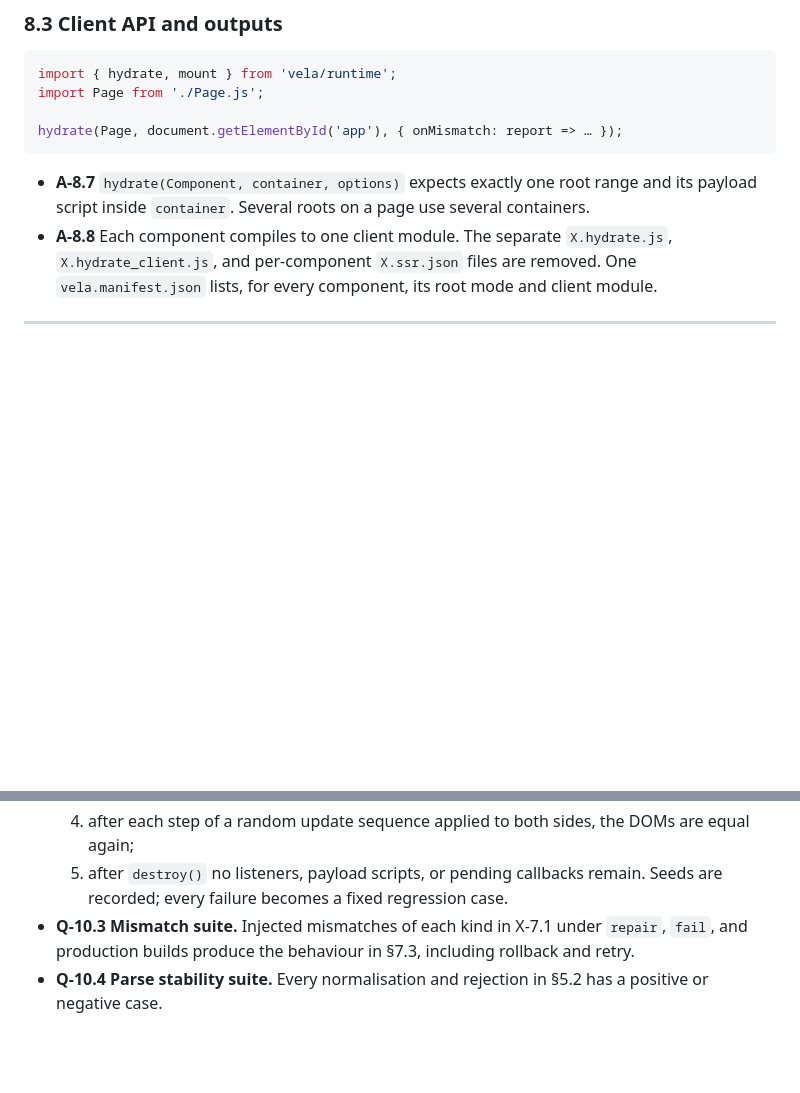
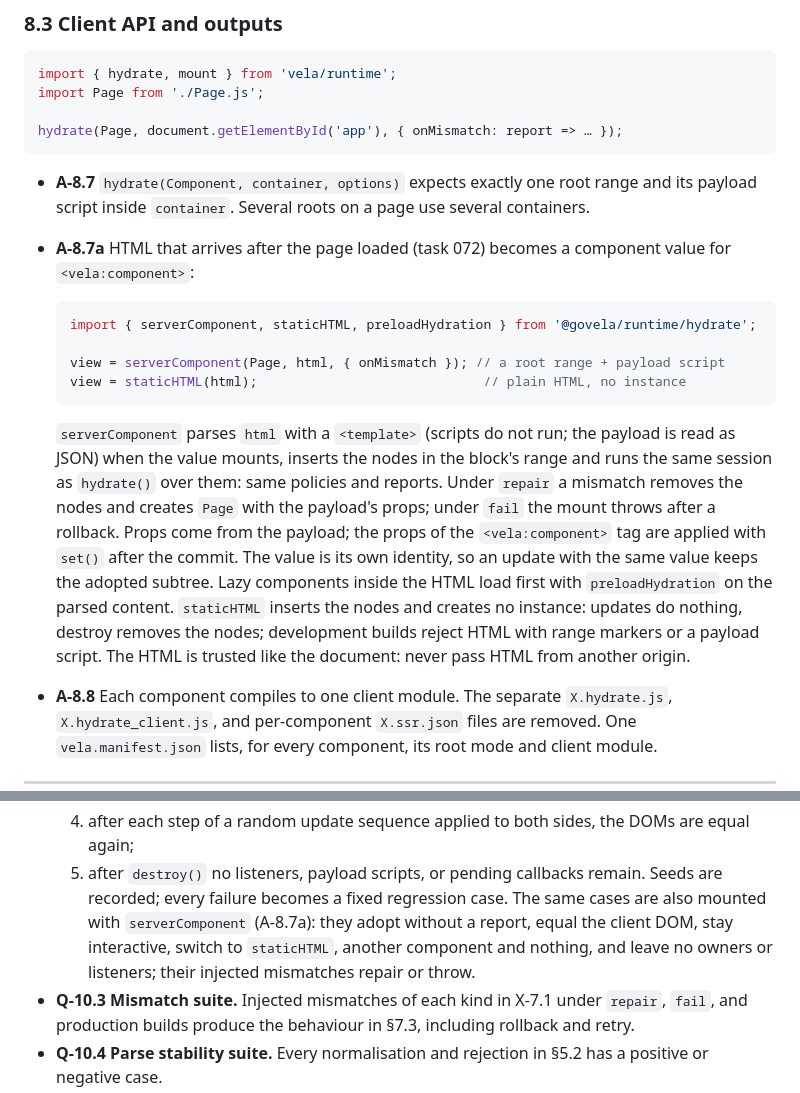
Before and after one commit to elauven/vela, a Markdown page: docs/HYDRATION_ARCHITECTURE.md, 2 parts joined by grey strips. Rendered like a GitHub page; blank space fills up the shorter version.

Commit message:
docs: server HTML fragments in HYDRATION_ARCHITECTURE A-8.7a, SSR.md and FEATURES (task 072)

````diff
--- a/docs/HYDRATION_ARCHITECTURE.md
+++ b/docs/HYDRATION_ARCHITECTURE.md
@@ -509,6 +509,30 @@ hydrate(Page, document.getElementById('app'), { onMismatch: report => … });
 - **A-8.7** `hydrate(Component, container, options)` expects exactly one root
   range and its payload script inside `container`. Several roots on a page
   use several containers.
+- **A-8.7a** HTML that arrives after the page loaded (task 072) becomes a
+  component value for `<vela:component>`:
+
+  ```js
+  import { serverComponent, staticHTML, preloadHydration } from '@govela/runtime/hydrate';
+
+  view = serverComponent(Page, html, { onMismatch }); // a root range + payload script
+  view = staticHTML(html);                             // plain HTML, no instance
+  ```
+
+  `serverComponent` parses `html` with a `<template>` (scripts do not run;
+  the payload is read as JSON) when the value mounts, inserts the nodes in
+  the block's range and runs the same session as `hydrate()` over them:
+  same policies and reports. Under `repair` a mismatch removes the nodes
+  and creates `Page` with the payload's props; under `fail` the mount
+  throws after a rollback. Props come from the payload; the props of the
+  `<vela:component>` tag are applied with `set()` after the commit. The
+  value is its own identity, so an update with the same value keeps the
+  adopted subtree. Lazy components inside the HTML load first with
+  `preloadHydration` on the parsed content. `staticHTML` inserts the nodes
+  and creates no instance: updates do nothing, destroy removes the nodes;
+  development builds reject HTML with range markers or a payload script.
+  The HTML is trusted like the document: never pass HTML from another
+  origin.
 - **A-8.8** Each component compiles to one client module. The separate
   `X.hydrate.js`, `X.hydrate_client.js`, and per-component `X.ssr.json` files
   are removed. One `vela.manifest.json` lists, for every component, its root
@@ -551,6 +575,10 @@ hydrate(Page, document.getElementById('app'), { onMismatch: report => … });
   5. after `destroy()` no listeners, payload scripts, or pending callbacks
      remain.
   Seeds are recorded; every failure becomes a fixed regression case.
+  The same cases are also mounted with `serverComponent` (A-8.7a): they
+  adopt without a report, equal the client DOM, stay interactive, switch to
+  `staticHTML`, another component and nothing, and leave no owners or
+  listeners; their injected mismatches repair or throw.
 - **Q-10.3 Mismatch suite.** Injected mismatches of each kind in X-7.1 under
   `repair`, `fail`, and production builds produce the behaviour in §7.3,
   including rollback and retry.
````
Also changed, not shown: docs/FEATURES.md (+1 -0 lines), docs/SSR.md (+6 -0 lines).
